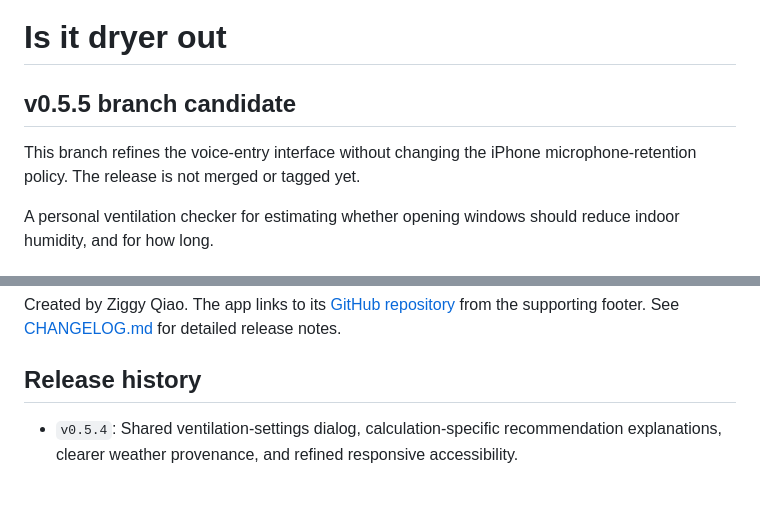
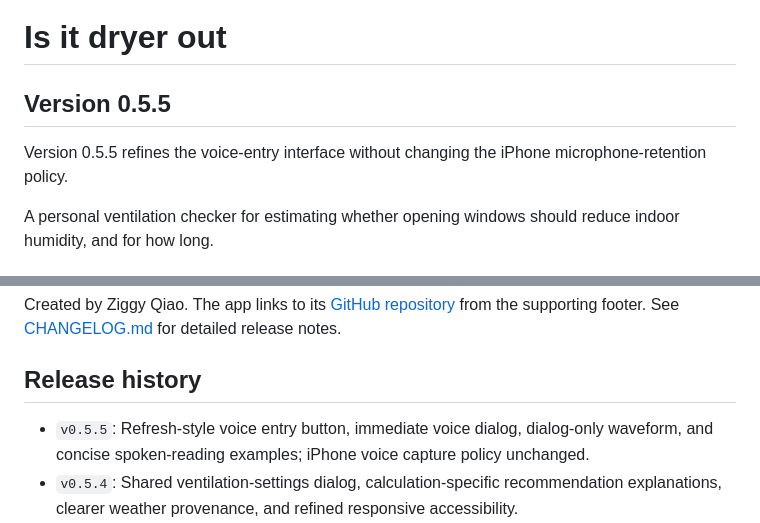
Before and after one commit to zige-qiao/is-it-dryer-out, a Markdown page: README.md, 2 parts joined by grey strips. Rendered like a GitHub page; blank space fills up the shorter version.

Commit message:
Finalize v0.5.5 release records

```diff
--- a/README.md
+++ b/README.md
@@ -1,8 +1,8 @@
 # Is it dryer out
 
-## v0.5.5 branch candidate
+## Version 0.5.5
 
-This branch refines the voice-entry interface without changing the iPhone microphone-retention policy. The release is not merged or tagged yet.
+Version 0.5.5 refines the voice-entry interface without changing the iPhone microphone-retention policy.
 
 A personal ventilation checker for estimating whether opening windows should reduce indoor humidity, and for how long.
 
@@ -71,6 +71,7 @@ Created by Ziggy Qiao. The app links to its [GitHub repository](https://github.c
 
 ## Release history
 
+- `v0.5.5`: Refresh-style voice entry button, immediate voice dialog, dialog-only waveform, and concise spoken-reading examples; iPhone voice capture policy unchanged.
 - `v0.5.4`: Shared ventilation-settings dialog, calculation-specific recommendation explanations, clearer weather provenance, and refined responsive accessibility.
 - `v0.5.3.3`: Browser and WebKit identification plus bounded audio-interruption testing for voice diagnostics.
 - `v0.5.3.1`: Immediate recognition startup, isolated recording sessions, adaptive desktop silence detection, and an iOS microphone-conflict workaround.
```
Also changed, not shown: CHANGELOG.md (+3 -3 lines), VOICE-INVESTIGATION.md (+3 -3 lines).
